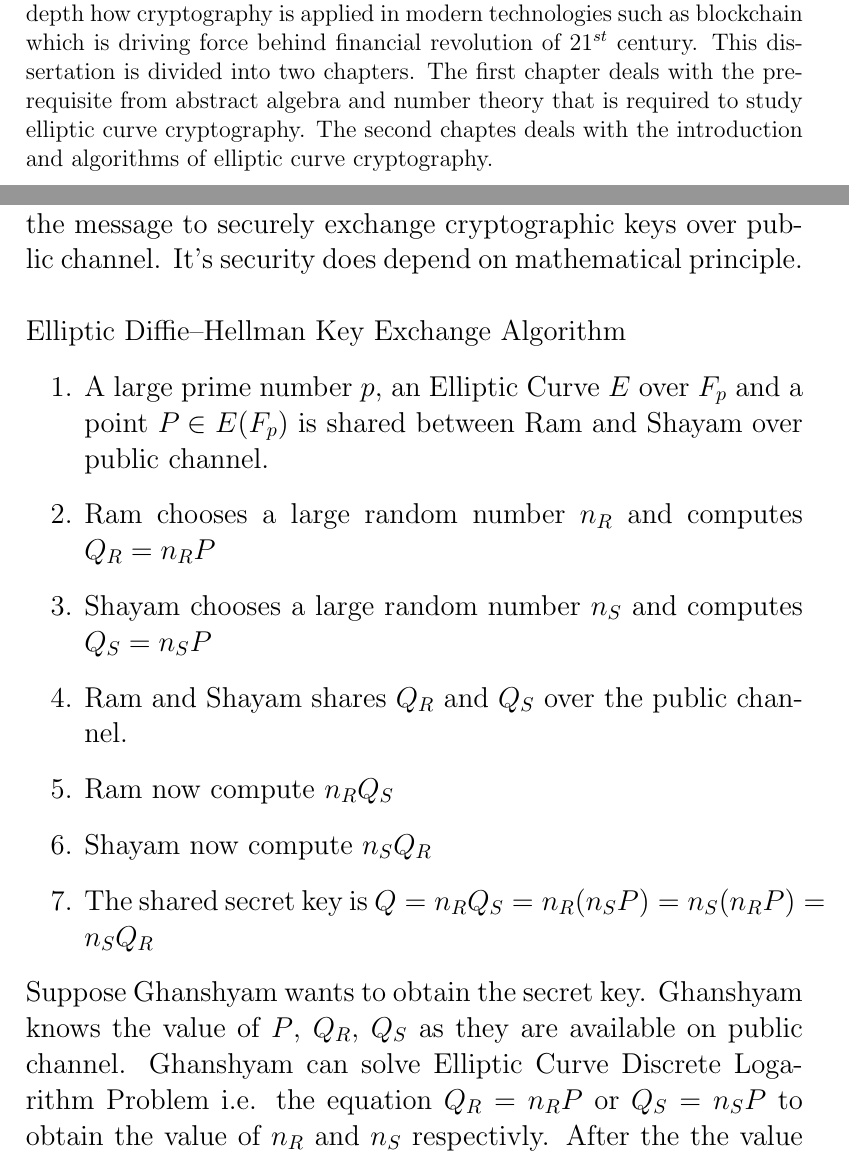
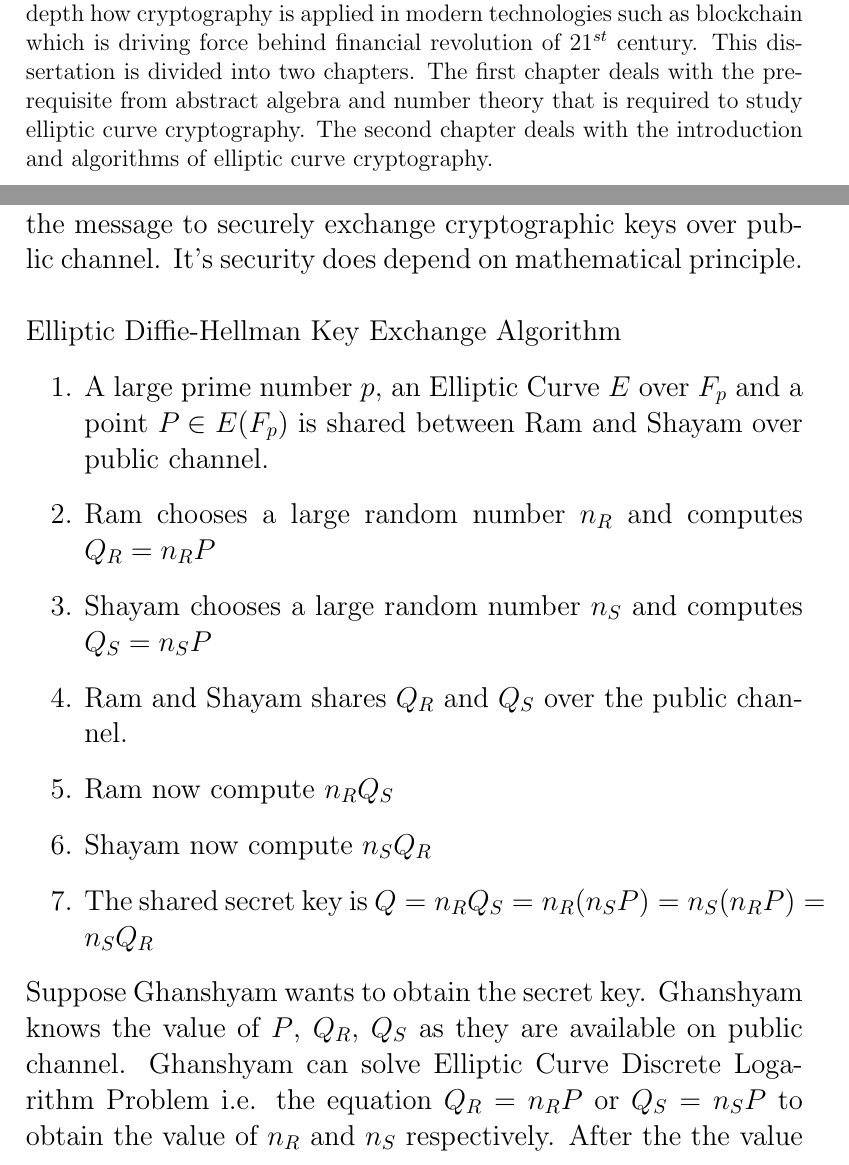
Before and after one commit to harshkumarchourasia/EllipticCurveCryptography-Dissertation, a LaTeX thesis (main.tex): two parts of pages 3 and 24 of 26, joined at a grey line, cut so that both start at the same text. Compiled offline with pdfLaTeX.

Commit message:
progress

```diff
--- a/main.tex
+++ b/main.tex
@@ -82,7 +82,7 @@ This is certified that the above statement made by the candidate is correct to t
 %ABSTRACT PAGE
 \section*{Abstract}
 \addcontentsline{toc}{section}{\numberline{}Abstract}
-This text discuss about Cryptography using Elliptic Curves. It has many practical applications in end-to-end encryption, data and password storing, cryptocurrencies. The motive behind this dissertation is to understand in depth how cryptography is applied in modern technologies such as blockchain which is driving force behind financial revolution of $21^{st}$ century. This dissertation is divided into two chapters. The first chapter deals with the pre-requisite from abstract algebra and number theory that is required to study elliptic curve cryptography. The second chaptes deals with the introduction and algorithms of elliptic curve cryptography.
+This text discuss about Cryptography using Elliptic Curves. It has many practical applications in end-to-end encryption, data and password storing, cryptocurrencies. The motive behind this dissertation is to understand in depth how cryptography is applied in modern technologies such as blockchain which is driving force behind financial revolution of $21^{st}$ century. This dissertation is divided into two chapters. The first chapter deals with the pre-requisite from abstract algebra and number theory that is required to study elliptic curve cryptography. The second chapter deals with the introduction and algorithms of elliptic curve cryptography.
 \cleardoublepage
 %ACKNNOWEDGMENTS PAGE
 \section*{Acknowledgments}
@@ -396,7 +396,7 @@ The value of $p$ is taken very large for practical purpose. For example, Secp256
 \cleardoublepage
 \section{Elliptic Diﬃe–Hellman key exchange}
 In this section we will use Elliptic curve to do cryptography. The biggest problem of symmetric cryptography is sharing of private keys. Historically secret key used to be shared physically and then the encrypted message were shared over public channel. Diffie-Hellman key exchange helps sender and receiver of the message to securely exchange cryptographic keys over public channel. It's security does depend on mathematical principle. \\\\
-Elliptic Diﬃe–Hellman Key Exchange Algorithm
+Elliptic Diﬃe-Hellman Key Exchange Algorithm
 \begin{enumerate}
 	\item A large prime number $p$, an Elliptic Curve $E$ over $F_p$ and a point $P \in E(F_p)$  is shared between Ram and Shayam over public channel.
 	\item Ram chooses a large random number $n_R$ and computes $Q_R = n_R P$
@@ -406,7 +406,7 @@ Elliptic Diﬃe–Hellman Key Exchange Algorithm
 	\item Shayam now compute $n_S Q_R$
 	\item The shared secret key is $Q=n_R Q_S=n_R (n_S P)=n_S (n_R P)=n_S Q_R$
 \end{enumerate}
-Suppose Ghanshyam wants to obtain the secret key. Ghanshyam knows the value of $P$, $Q_R$, $Q_S$ as they are available on public channel. Ghanshyam can solve Elliptic Curve Discrete Logarithm Problem i.e. the equation $Q_R = n_R P$ or $Q_S = n_S P$ to obtain the value of $n_R$ and $n_S$ respectivly. After the the value of $Q$ can be obtained using the formula $Q=n_R Q_S$ or $Q=n_S Q_R$. \\\\
+Suppose Ghanshyam wants to obtain the secret key. Ghanshyam knows the value of $P$, $Q_R$, $Q_S$ as they are available on public channel. Ghanshyam can solve Elliptic Curve Discrete Logarithm Problem i.e. the equation $Q_R = n_R P$ or $Q_S = n_S P$ to obtain the value of $n_R$ and $n_S$ respectively. After the the value of $Q$ can be obtained using the formula $Q=n_R Q_S$ or $Q=n_S Q_R$. \\\\
 \textbf{Example}
 Ram and Shayam want to exchange secret key using Diffie-Hellman Algorithm with the following curve, prime and point.
 $p=7$
```
Also changed, not shown: main.tex (2 more changed lines), 5 other files. Lines whose indentation alone changed are shown as unchanged.
